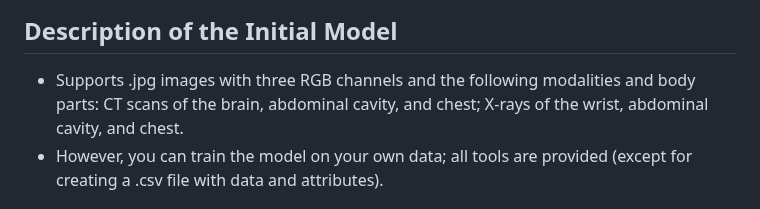
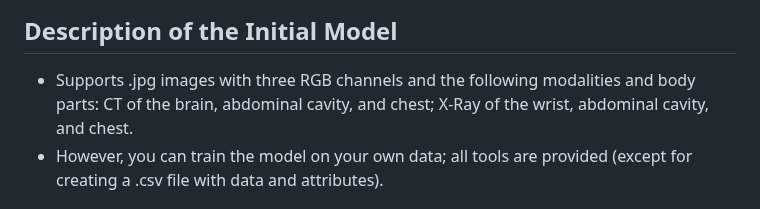
Before and after one commit to StilUSoff/Classifier_of_DICOM_files, a Markdown page: Readme.md, the part around the change. Drawn GitHub-style.

```diff
--- a/Readme.md
+++ b/Readme.md
@@ -5,7 +5,7 @@
 
 ## Description of the Initial Model
 
-- Supports .jpg images with three RGB channels and the following modalities and body parts: CT scans of the brain, abdominal cavity, and chest; X-rays of the wrist, abdominal cavity, and chest.
+- Supports .jpg images with three RGB channels and the following modalities and body parts: CT of the brain, abdominal cavity, and chest; X-Ray of the wrist, abdominal cavity, and chest.
 - However, you can train the model on your own data; all tools are provided (except for creating a .csv file with data and attributes).
 
 ## Project Structure
```
